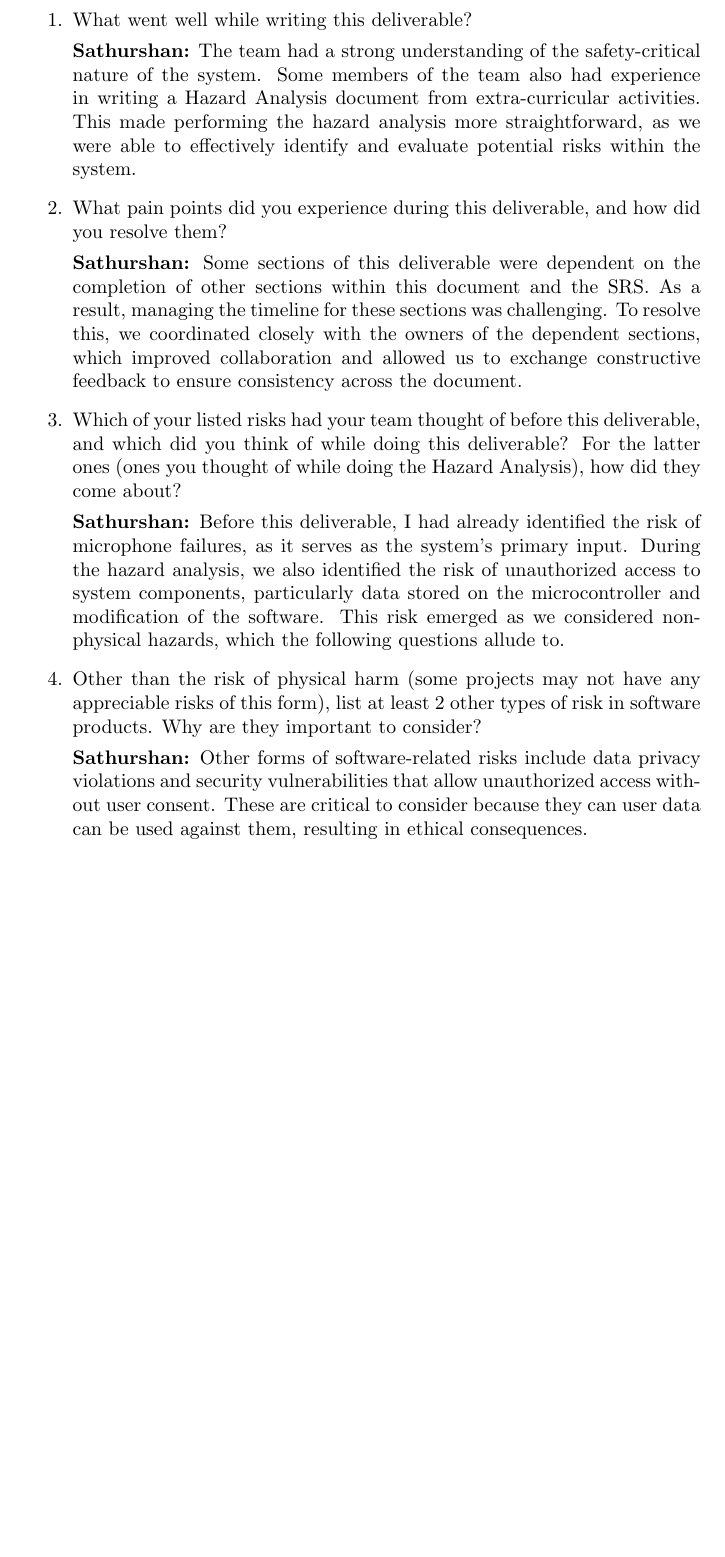
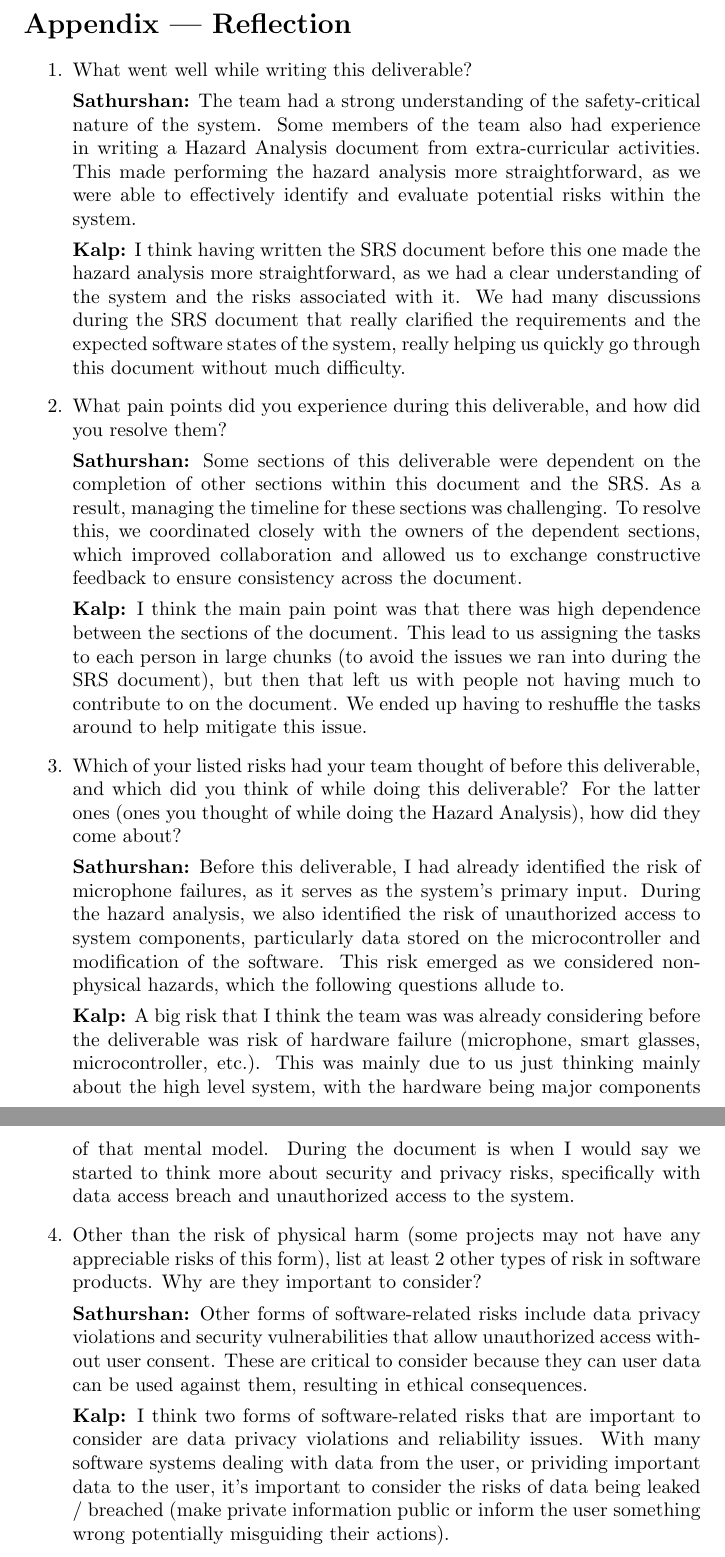
Before and after one commit to Team6-SixSense/audio360, a LaTeX document (docs/HazardAnalysis/HazardAnalysis.tex): part of page 7 of 7 before the commit and two parts of pages 7 and 8 of 8 after it, the two joined at a grey line, cut at the place of the change, the shorter picture padded with empty space. Compiled offline with pdfLaTeX.

Commit message:
Add hazard analysis reflection

```diff
--- a/docs/HazardAnalysis/HazardAnalysis.tex
+++ b/docs/HazardAnalysis/HazardAnalysis.tex
@@ -185,6 +185,13 @@ Which requirements will be implemented in the future?}
     as we were able to effectively identify and evaluate potential risks within
     the system.
 
+    \textbf{Kalp:} I think having written the SRS document before this one made
+    the hazard analysis more straightforward, as we had a clear understanding of
+    the system and the risks associated with it. We had many discussions during
+    the SRS document that really clarified the requirements and the expected
+    software states of the system, really helping us quickly go through this
+    document without much difficulty.
+
     \item What pain points did you experience during this deliverable, and how
     did you resolve them?
 
@@ -194,6 +201,13 @@ Which requirements will be implemented in the future?}
     we coordinated closely with the owners of the dependent sections, which
     improved collaboration and allowed us to exchange constructive feedback to
     ensure consistency across the document.
+
+    \textbf{Kalp:} I think the main pain point was that there was high
+    dependence between the sections of the document. This lead to us assigning
+    the tasks to each person in large chunks (to avoid the issues we ran into
+    during the SRS document), but then that left us with people not having much
+    to contribute to on the document. We ended up having to reshuffle the tasks
+    around to help mitigate this issue.
 
     \item Which of your listed risks had your team thought of before this
     deliverable, and which did you think of while doing this deliverable? For
@@ -207,6 +221,14 @@ Which requirements will be implemented in the future?}
     and modification of the software. This risk emerged as we considered
     non-physical hazards, which the following questions allude to.
 
+    \textbf{Kalp:} A big risk that I think the team was was already considering
+    before the deliverable was risk of hardware failure (microphone,
+    smart glasses, microcontroller, etc.). This was mainly due to us just
+    thinking mainly about the high level system, with the hardware being major
+    components of that mental model. During the document is when I would say we
+    started to think more about security and privacy risks, specifically with
+    data access breach and unauthorized access to the system.
+
     \item Other than the risk of physical harm (some projects may not have any
     appreciable risks of this form), list at least 2 other types of risk in
     software products. Why are they important to consider?
@@ -216,6 +238,13 @@ Which requirements will be implemented in the future?}
     access without user consent. These are critical to consider because they can
     user data can be used against them, resulting in ethical consequences.
 
+    \textbf{Kalp:} I think two forms of software-related risks that are
+    important to consider are data privacy violations and reliability issues.
+    With many software systems dealing with data from the user, or prividing
+    important data to the user, it's important to consider the risks of data
+    being leaked / breached (make private information public or inform the
+    user something wrong potentially misguiding their actions).
+
 \end{enumerate}
 
 \end{document}
```
